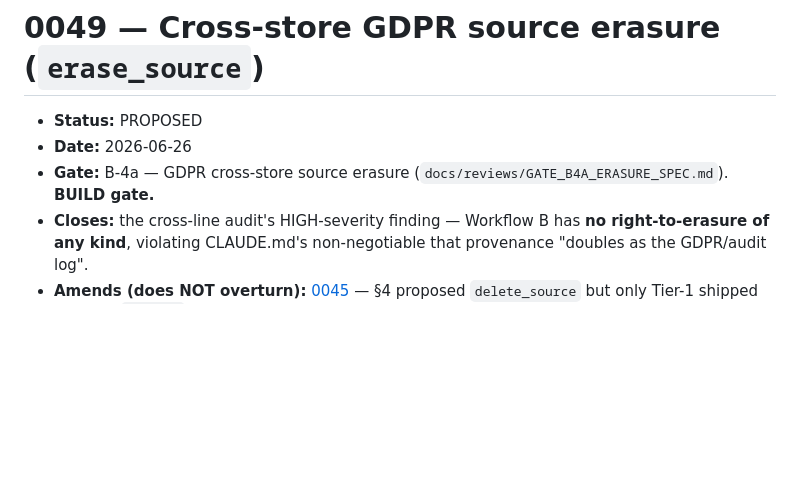
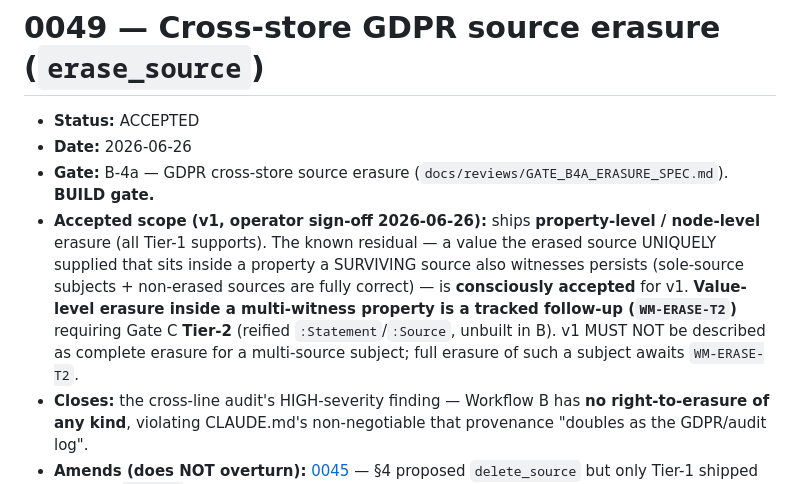
Before and after one commit to damran/worldmonitor-agentic, a Markdown page: docs/decisions/0049-cross-store-gdpr-source-erasure.md, the part around the change. GitHub-like rendering; blank space fills up the shorter version.

Commit message:
docs(adr-0049): accept v1 property-level erase scope; flip to ACCEPTED; track WM-ERASE-T2
Operator sign-off (2026-06-26) consciously accepts B-4a v1 property-level / node-level
GDPR erasure. The known residual — a value the erased source UNIQUELY supplied inside a
property a SURVIVING source also witnesses persists (sole-source subjects + non-erased
sources are fully correct) — is accepted for v1; value-level erasure inside a multi-witness
property is tracked as follow-up WM-ERASE-T2 (needs Gate C Tier-2, unbuilt in B). v1 is not
to be described as complete erasure for a multi-source subject.

Co-Authored-By: Claude Opus 4.8 <noreply@anthropic.com>

```diff
--- a/docs/decisions/0049-cross-store-gdpr-source-erasure.md
+++ b/docs/decisions/0049-cross-store-gdpr-source-erasure.md
@@ -1,8 +1,15 @@
 # 0049 — Cross-store GDPR source erasure (`erase_source`)
 
-- **Status:** PROPOSED
+- **Status:** ACCEPTED
 - **Date:** 2026-06-26
 - **Gate:** B-4a — GDPR cross-store source erasure (`docs/reviews/GATE_B4A_ERASURE_SPEC.md`). **BUILD gate.**
+- **Accepted scope (v1, operator sign-off 2026-06-26):** ships **property-level / node-level** erasure
+  (all Tier-1 supports). The known residual — a value the erased source UNIQUELY supplied that sits
+  inside a property a SURVIVING source also witnesses persists (sole-source subjects + non-erased
+  sources are fully correct) — is **consciously accepted** for v1. **Value-level erasure inside a
+  multi-witness property is a tracked follow-up (`WM-ERASE-T2`)** requiring Gate C **Tier-2** (reified
+  `:Statement`/`:Source`, unbuilt in B). v1 MUST NOT be described as complete erasure for a
+  multi-source subject; full erasure of such a subject awaits `WM-ERASE-T2`.
 - **Closes:** the cross-line audit's HIGH-severity finding — Workflow B has **no right-to-erasure of any
   kind**, violating CLAUDE.md's non-negotiable that provenance "doubles as the GDPR/audit log".
 - **Amends (does NOT overturn):** [0045](0045-value-level-provenance.md) — §4 proposed `delete_source`
```
